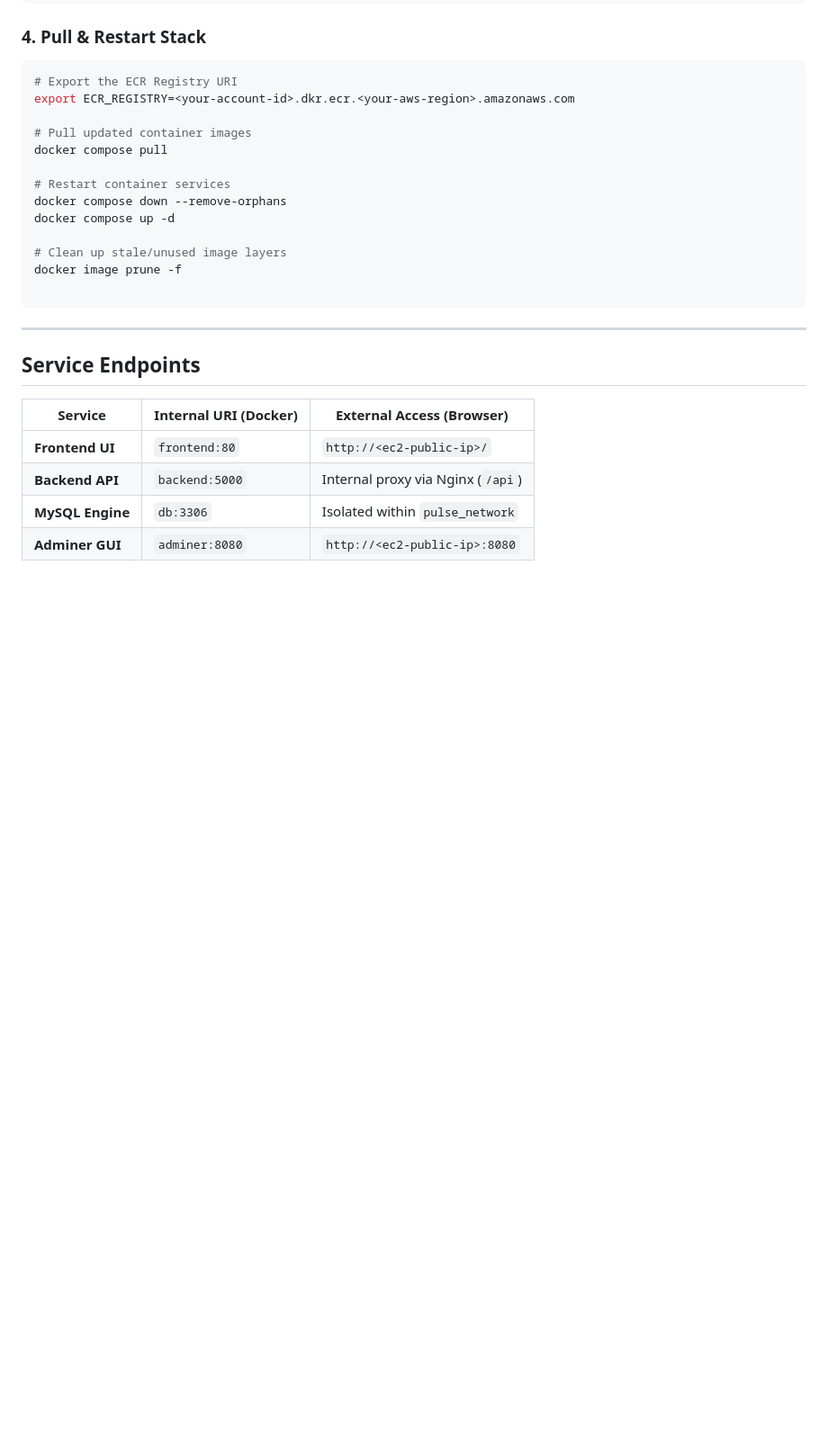
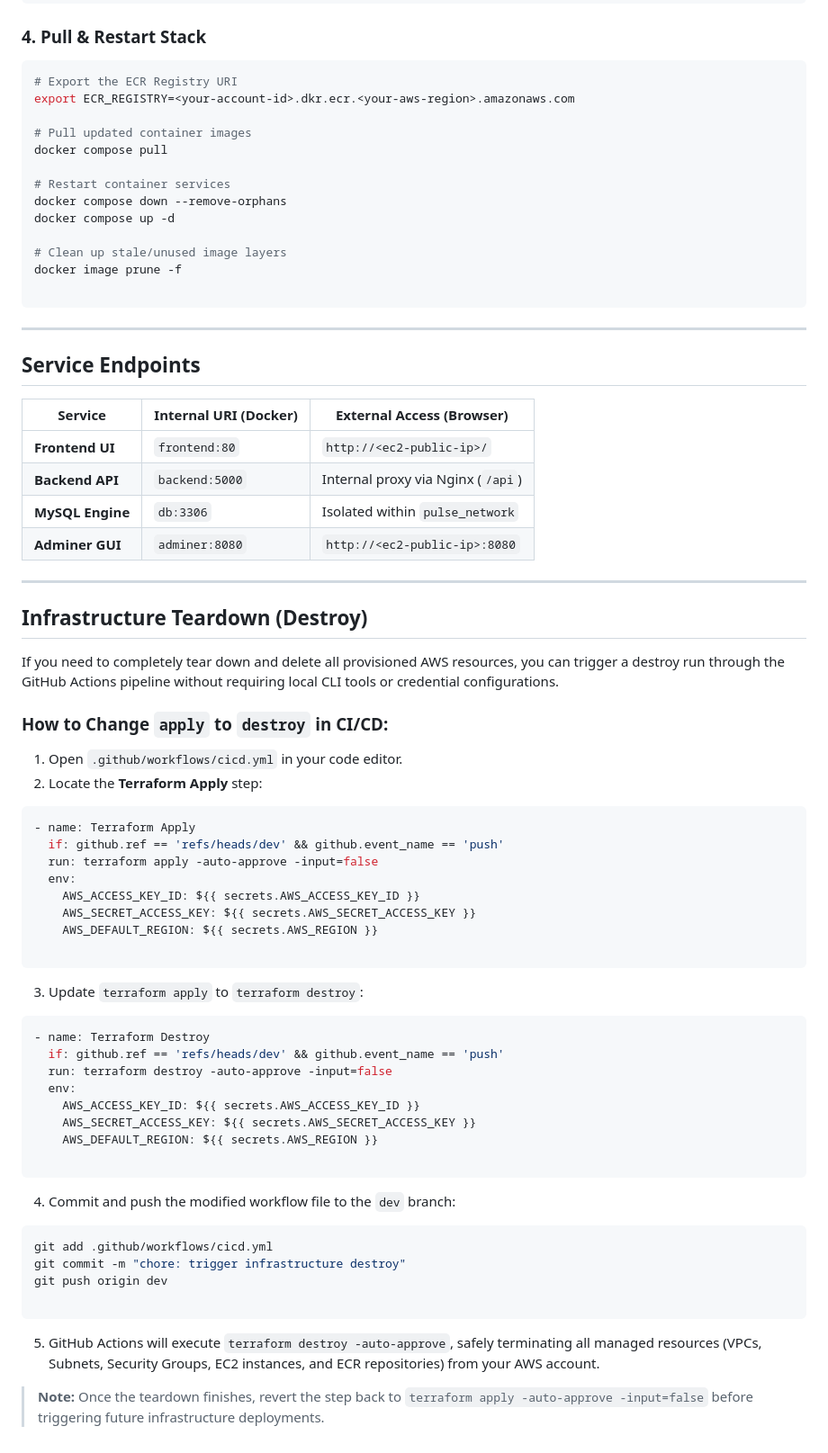
Before and after one commit to stephen-oni/aws-docker-compose-iac, a Markdown page: README.md, the part around one of its changes. Shown at 90% size. Drawn GitHub-style; blank space fills up the shorter version.

Commit message:
updated to latest version

````diff
--- a/README.md
+++ b/README.md
@@ -158,3 +160,51 @@ docker image prune -f
 | **Backend API** | `backend:5000` | Internal proxy via Nginx (`/api`) |
 | **MySQL Engine** | `db:3306` | Isolated within `pulse_network` |
 | **Adminer GUI** | `adminer:8080` | `http://<ec2-public-ip>:8080` |
+
+---
+
+## Infrastructure Teardown (Destroy)
+
+If you need to completely tear down and delete all provisioned AWS resources, you can trigger a destroy run through the GitHub Actions pipeline without requiring local CLI tools or credential configurations.
+
+### How to Change `apply` to `destroy` in CI/CD:
+
+1. Open `.github/workflows/cicd.yml` in your code editor.
+2. Locate the **Terraform Apply** step:
+```yaml
+- name: Terraform Apply
+  if: github.ref == 'refs/heads/dev' && github.event_name == 'push'
+  run: terraform apply -auto-approve -input=false
+  env:
+    AWS_ACCESS_KEY_ID: ${{ secrets.AWS_ACCESS_KEY_ID }}
+    AWS_SECRET_ACCESS_KEY: ${{ secrets.AWS_SECRET_ACCESS_KEY }}
+    AWS_DEFAULT_REGION: ${{ secrets.AWS_REGION }}
+
+```
+
+
+3. Update `terraform apply` to `terraform destroy`:
+```yaml
+- name: Terraform Destroy
+  if: github.ref == 'refs/heads/dev' && github.event_name == 'push'
+  run: terraform destroy -auto-approve -input=false
+  env:
+    AWS_ACCESS_KEY_ID: ${{ secrets.AWS_ACCESS_KEY_ID }}
+    AWS_SECRET_ACCESS_KEY: ${{ secrets.AWS_SECRET_ACCESS_KEY }}
+    AWS_DEFAULT_REGION: ${{ secrets.AWS_REGION }}
+
+```
+
+
+4. Commit and push the modified workflow file to the `dev` branch:
+```bash
+git add .github/workflows/cicd.yml
+git commit -m "chore: trigger infrastructure destroy"
+git push origin dev
+
+```
+
+
+5. GitHub Actions will execute `terraform destroy -auto-approve`, safely terminating all managed resources (VPCs, Subnets, Security Groups, EC2 instances, and ECR repositories) from your AWS account.
+
+> **Note:** Once the teardown finishes, revert the step back to `terraform apply -auto-approve -input=false` before triggering future infrastructure deployments.
````
Also changed, not shown: other parts of README.md (+2 -0 lines).
